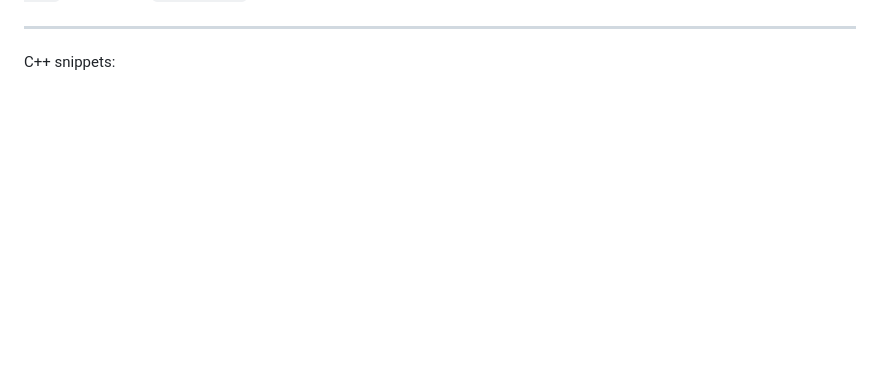
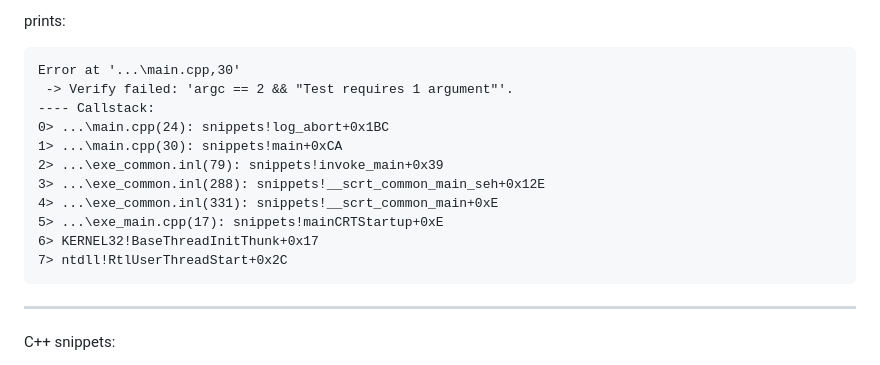
Before and after one commit to grishavanika/grishavanika.github.io, a Markdown page: cpp_snippets.md, the part around the change printed below. Drawn GitHub-style; blank space fills up the shorter version.

````diff
--- a/cpp_snippets.md
+++ b/cpp_snippets.md
@@ -101,3 +182,19 @@ analogs.
+prints:
+
+``` {.numberLines}
+Error at '...\main.cpp,30'
+ -> Verify failed: 'argc == 2 && "Test requires 1 argument"'.
+---- Callstack:
+0> ...\main.cpp(24): snippets!log_abort+0x1BC
+1> ...\main.cpp(30): snippets!main+0xCA
+2> ...\exe_common.inl(79): snippets!invoke_main+0x39
+3> ...\exe_common.inl(288): snippets!__scrt_common_main_seh+0x12E
+4> ...\exe_common.inl(331): snippets!__scrt_common_main+0xE
+5> ...\exe_main.cpp(17): snippets!mainCRTStartup+0xE
+6> KERNEL32!BaseThreadInitThunk+0x17
+7> ntdll!RtlUserThreadStart+0x2C
+```
+
 -----------------------------------------------------------
 
 C++ snippets:
````
Also changed, not shown: other parts of cpp_snippets.md (+81 -0 lines), cpp_tips_tricks_quirks.md (+12 -6 lines), cpp_tips_tricks_quirks/cpp_tips_tricks_quirks0.png (added), 2 other files.
